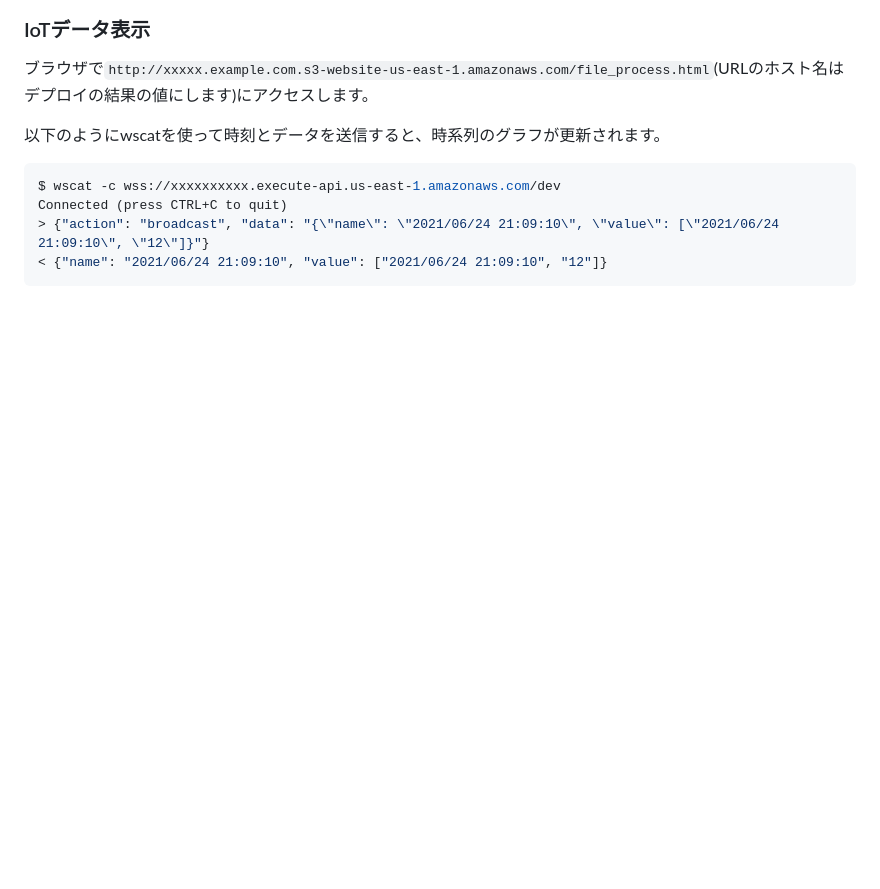
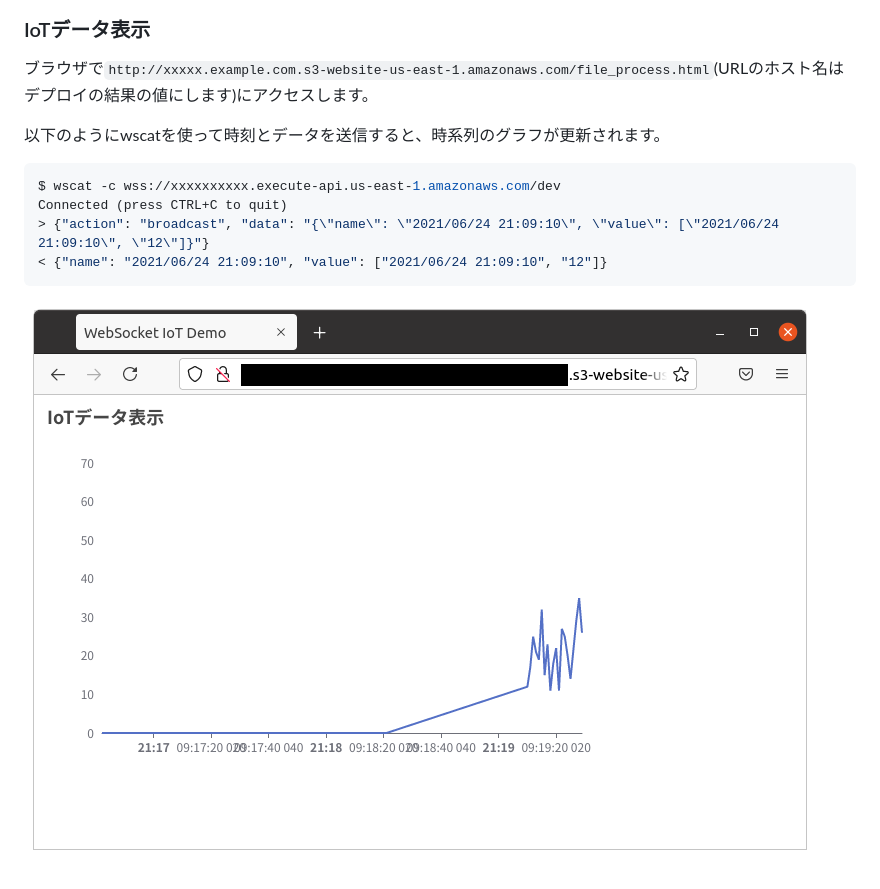
Before and after one commit to horie-t/aws-api-gateway-websocket-demo, a Markdown page: README.md, the part around the change. Drawn GitHub-style; pictures changed too: IoTDataDemo.png (added); blank space fills up the shorter version.

````diff
--- a/README.md
+++ b/README.md
@@ -127,3 +127,5 @@ Connected (press CTRL+C to quit)
 > {"action": "broadcast", "data": "{\"name\": \"2021/06/24 21:09:10\", \"value\": [\"2021/06/24 21:09:10\", \"12\"]}"}
 < {"name": "2021/06/24 21:09:10", "value": ["2021/06/24 21:09:10", "12"]}
 ```
+
+![IoTDataDemo](./IoTDataDemo.png)
````
Also changed, not shown: 1 other file.
